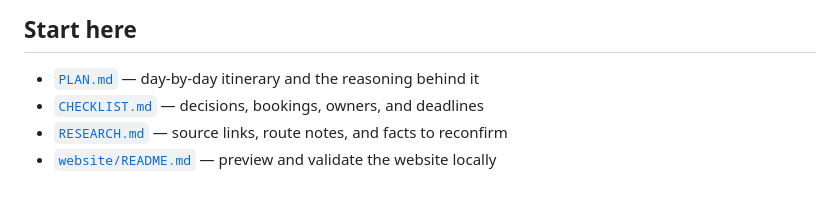
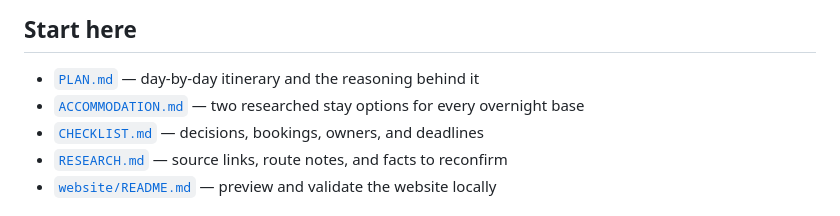
Before and after one commit to KiBk/Silicy, a Markdown page: README.md, the part around the change. GitHub-like rendering.

Commit message:
Add accommodation shortlist for every trip night

```diff
--- a/README.md
+++ b/README.md
@@ -7,6 +7,7 @@ The current public website is [sicily.apps.kibk.net](https://sicily.apps.kibk.ne
 ## Start here
 
 - [`PLAN.md`](PLAN.md) — day-by-day itinerary and the reasoning behind it
+- [`ACCOMMODATION.md`](ACCOMMODATION.md) — two researched stay options for every overnight base
 - [`CHECKLIST.md`](CHECKLIST.md) — decisions, bookings, owners, and deadlines
 - [`RESEARCH.md`](RESEARCH.md) — source links, route notes, and facts to reconfirm
 - [`website/README.md`](website/README.md) — preview and validate the website locally
```
Also changed, not shown: ACCOMMODATION.md (added, +246 -0 lines).
